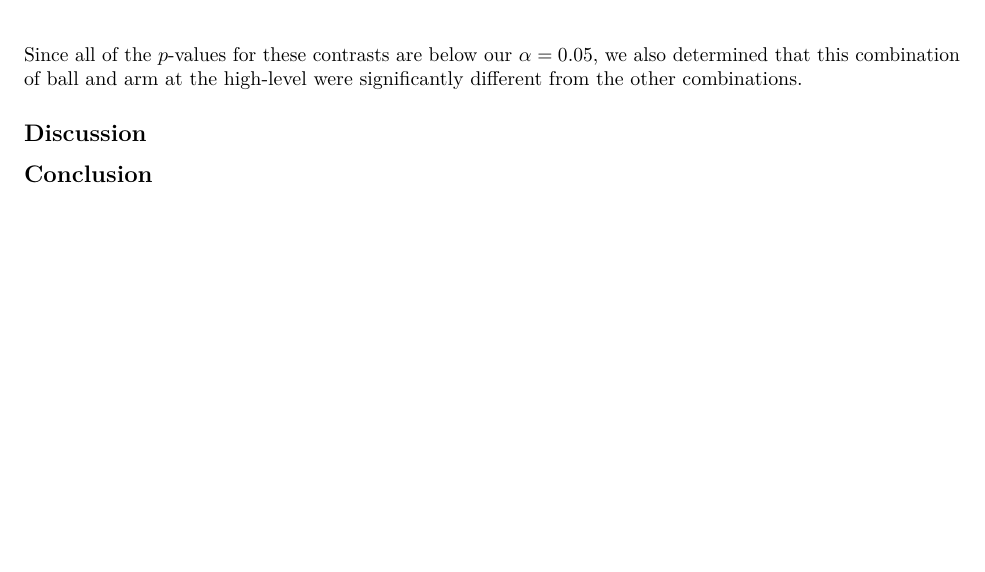
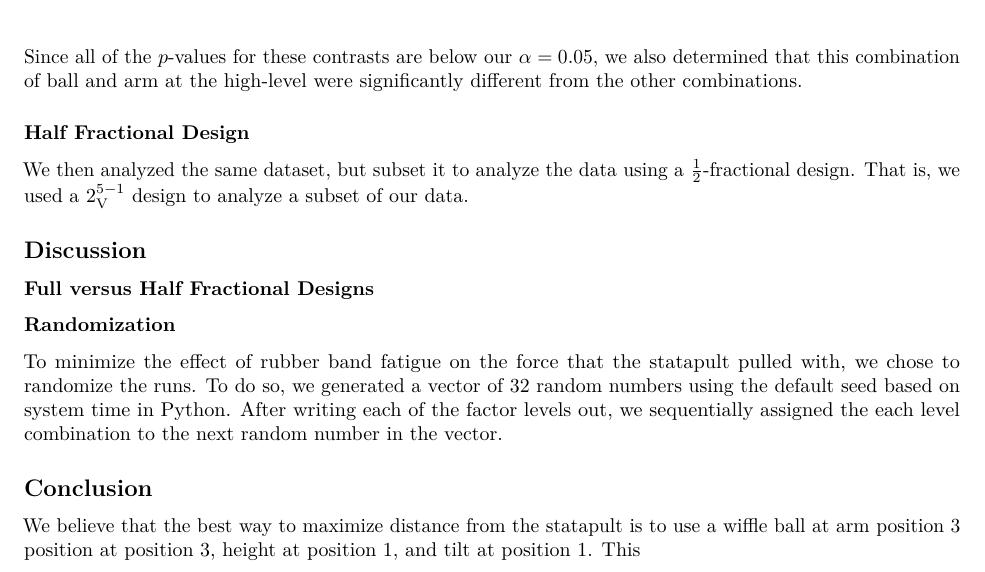
Before and after one commit to kim3-sudo/statapult, an R Markdown document (writeup/paper.Rmd): part of page 8 of 8, cut so that both start at the same text, the shorter picture padded with empty space. Rendered offline with R 4.5, knitr and Pandoc, then LaTeX, with nearby package versions; some code elsewhere in the file could not run offline.

Commit message:
Separate fractional design

```diff
--- a/writeup/paper.Rmd
+++ b/writeup/paper.Rmd
@@ -173,6 +175,18 @@ interaction.plot(statapult$arm, statapult$ball, statapult$distance)
 
 Since all of the $p$-values for these contrasts are below our $\alpha = 0.05$, we also determined that this combination of ball and arm at the high-level were significantly different from the other combinations.
 
+### Half Fractional Design
+
+We then analyzed the same dataset, but subset it to analyze the data using a $\frac{1}{2}$-fractional design. That is, we used a $2^{5-1}_{\text{V}}$ design to analyze a subset of our data.
+
 ## Discussion
 
+### Full versus Half Fractional Designs
+
+### Randomization
+
+To minimize the effect of rubber band fatigue on the force that the statapult pulled with, we chose to randomize the runs. To do so, we generated a vector of 32 random numbers using the default seed based on system time in Python. After writing each of the factor levels out, we sequentially assigned the each level combination to the next random number in the vector.
+
 ## Conclusion
+
+We believe that the best way to maximize distance from the statapult is to use a wiffle ball at arm position 3 position at position 3, height at position 1, and tilt at position 1. This
```
Also changed, not shown: writeup/paper.Rmd (2 more changed lines).
